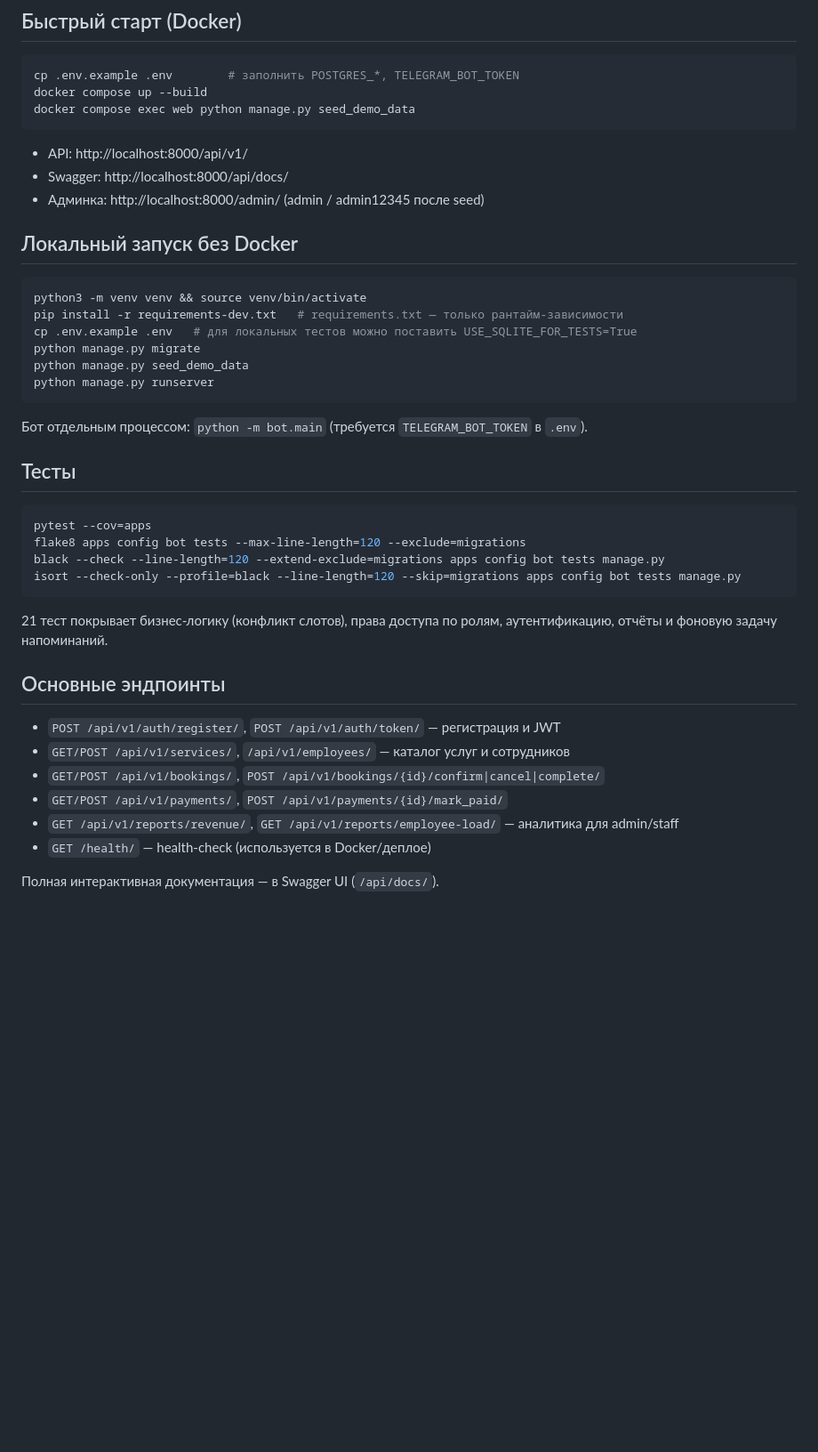
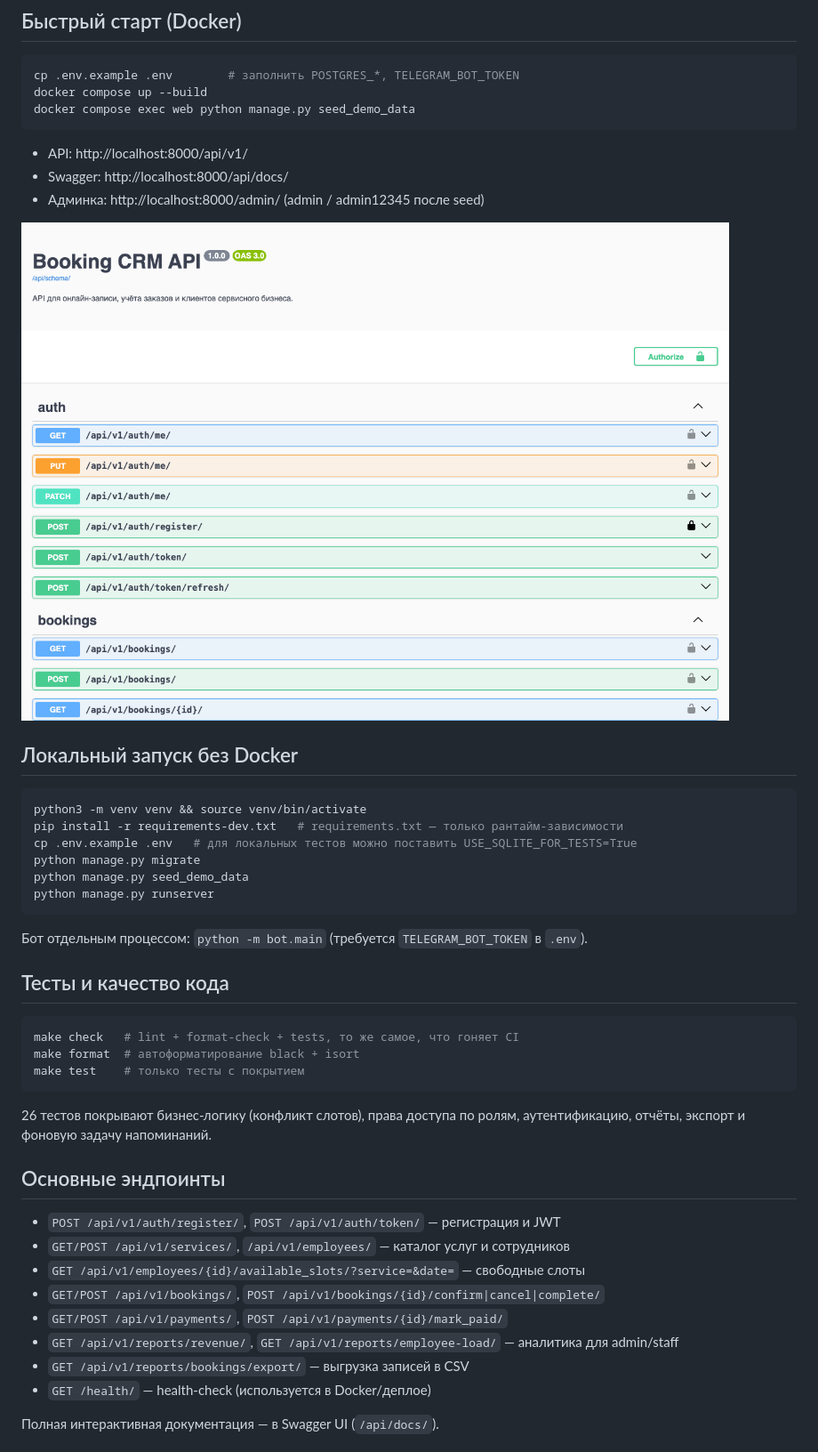
Before and after one commit to churilina-polina/booking-crm, a Markdown page: README.md, the part around one of its changes. Shown at 89% size. GitHub-like rendering; pictures changed too: docs/screenshots/swagger.png (added); blank space fills up the shorter version.

````diff
--- a/README.md
+++ b/README.md
@@ -56,6 +71,8 @@ docker compose exec web python manage.py seed_demo_data
 - Swagger: http://localhost:8000/api/docs/
 - Админка: http://localhost:8000/admin/ (admin / admin12345 после seed)
 
+![Swagger UI](docs/screenshots/swagger.png)
+
 ## Локальный запуск без Docker
 
 ```bash
@@ -69,25 +86,26 @@ python manage.py runserver
 
 Бот отдельным процессом: `python -m bot.main` (требуется `TELEGRAM_BOT_TOKEN` в `.env`).
 
-## Тесты
+## Тесты и качество кода
 
 ```bash
-pytest --cov=apps
-flake8 apps config bot tests --max-line-length=120 --exclude=migrations
-black --check --line-length=120 --extend-exclude=migrations apps config bot tests manage.py
-isort --check-only --profile=black --line-length=120 --skip=migrations apps config bot tests manage.py
+make check   # lint + format-check + tests, то же самое, что гоняет CI
+make format  # автоформатирование black + isort
+make test    # только тесты с покрытием
 ```
 
-21 тест покрывает бизнес-логику (конфликт слотов), права доступа по ролям, аутентификацию,
-отчёты и фоновую задачу напоминаний.
+26 тестов покрывают бизнес-логику (конфликт слотов), права доступа по ролям, аутентификацию,
+отчёты, экспорт и фоновую задачу напоминаний.
 
 ## Основные эндпоинты
 
 - `POST /api/v1/auth/register/`, `POST /api/v1/auth/token/` — регистрация и JWT
 - `GET/POST /api/v1/services/`, `/api/v1/employees/` — каталог услуг и сотрудников
+- `GET /api/v1/employees/{id}/available_slots/?service=&date=` — свободные слоты
 - `GET/POST /api/v1/bookings/`, `POST /api/v1/bookings/{id}/confirm|cancel|complete/`
 - `GET/POST /api/v1/payments/`, `POST /api/v1/payments/{id}/mark_paid/`
 - `GET /api/v1/reports/revenue/`, `GET /api/v1/reports/employee-load/` — аналитика для admin/staff
+- `GET /api/v1/reports/bookings/export/` — выгрузка записей в CSV
 - `GET /health/` — health-check (используется в Docker/деплое)
 
 Полная интерактивная документация — в Swagger UI (`/api/docs/`).
````
Also changed, not shown: other parts of README.md (+15 -0 lines), 4 other files.
